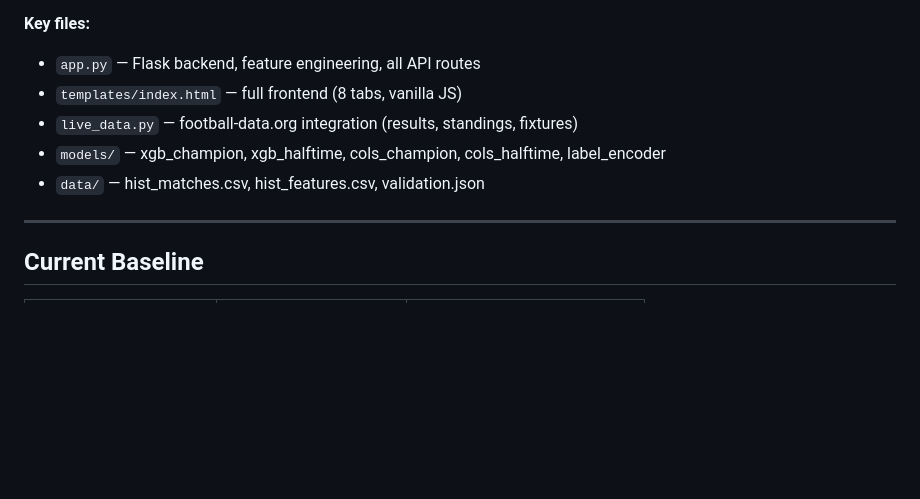
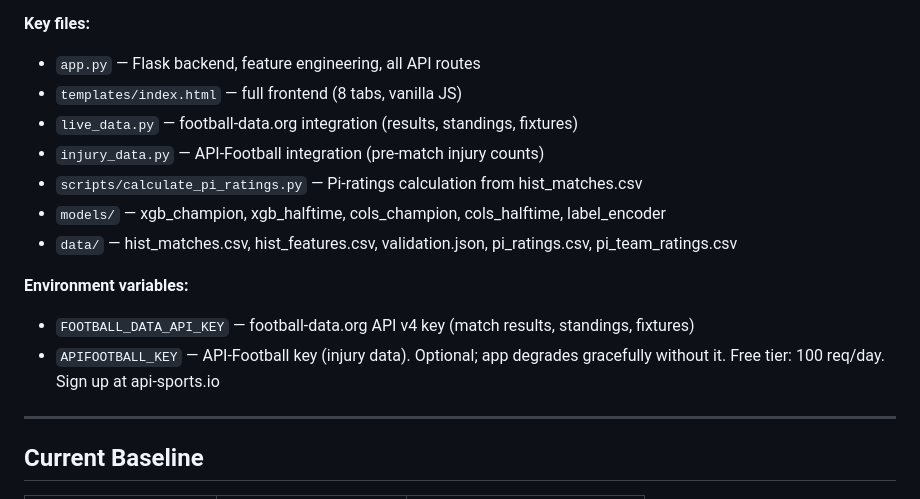
Before and after one commit to andresnalda75/Predictor, a Markdown page: CLAUDE.md, the part around the change. GitHub-like rendering; blank space fills up the shorter version.

Commit message:
docs: add APIFOOTBALL_KEY and new files to CLAUDE.md
Co-Authored-By: Claude Sonnet 4.6 <noreply@anthropic.com>

```diff
--- a/CLAUDE.md
+++ b/CLAUDE.md
@@ -10,8 +10,14 @@ Flask web app deployed on Railway that predicts EPL match outcomes using XGBoost
 - `app.py` — Flask backend, feature engineering, all API routes
 - `templates/index.html` — full frontend (8 tabs, vanilla JS)
 - `live_data.py` — football-data.org integration (results, standings, fixtures)
+- `injury_data.py` — API-Football integration (pre-match injury counts)
+- `scripts/calculate_pi_ratings.py` — Pi-ratings calculation from hist_matches.csv
 - `models/` — xgb_champion, xgb_halftime, cols_champion, cols_halftime, label_encoder
-- `data/` — hist_matches.csv, hist_features.csv, validation.json
+- `data/` — hist_matches.csv, hist_features.csv, validation.json, pi_ratings.csv, pi_team_ratings.csv
+
+**Environment variables:**
+- `FOOTBALL_DATA_API_KEY` — football-data.org API v4 key (match results, standings, fixtures)
+- `APIFOOTBALL_KEY` — API-Football key (injury data). Optional; app degrades gracefully without it. Free tier: 100 req/day. Sign up at api-sports.io
 
 ---
 
```
